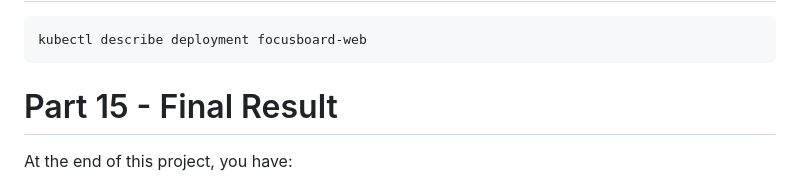
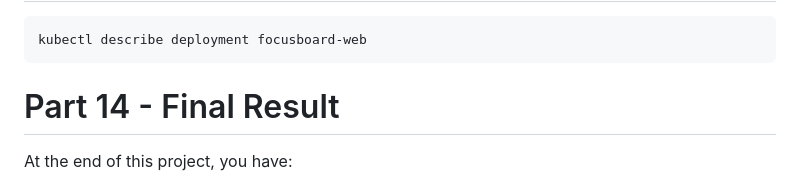
Before and after one commit to nedakhodabakhshi/focusboard-devops-k8s, a Markdown page: README.md, the part around the change. Drawn GitHub-style.

````diff
--- a/README.md
+++ b/README.md
@@ -1109,7 +1109,7 @@ kubectl get pods
 kubectl describe deployment focusboard-web
 ```
 
-# Part 15 - Final Result
+# Part 14 - Final Result
 
 At the end of this project, you have:
 
````
